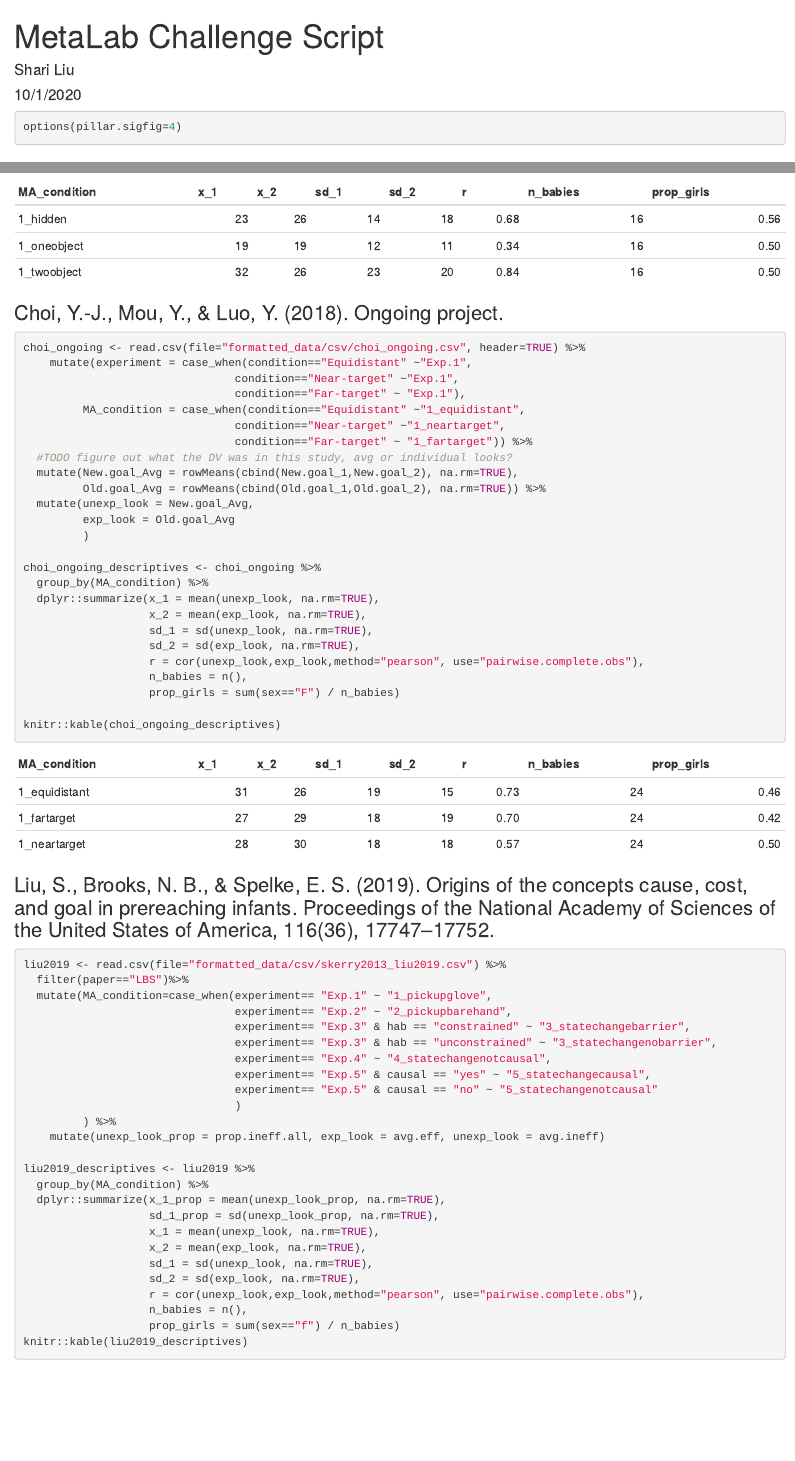
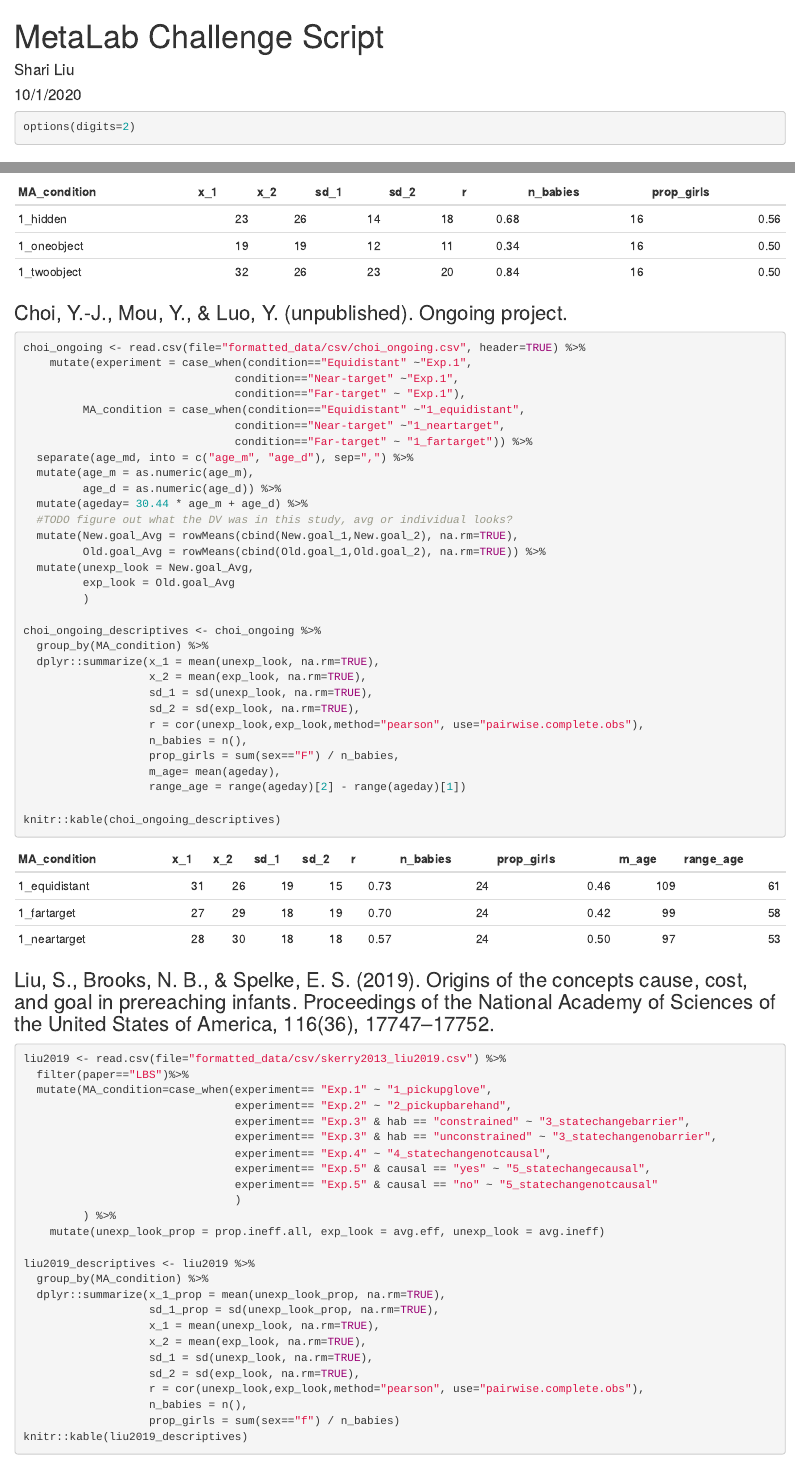
Before and after one commit to shariliu/3meta, an R Markdown document (analysis/descriptives_ESs.Rmd): the page in a window 1100 px wide, from its top, and a second part further down, joined at a grey line. Rendered offline with R 4.5, knitr and Pandoc, with nearby package versions.

Commit message:
add more info for choi unpublished

````diff
--- a/analysis/descriptives_ESs.Rmd
+++ b/analysis/descriptives_ESs.Rmd
@@ -23,7 +23,7 @@ ipak(packages)
 ```
 
 ```{r helper-functions}
-options(pillar.sigfig=4)
+options(digits=2)
 ```
 
 
@@ -164,7 +164,7 @@ choi2018_descriptives <- choi2018 %>%
 knitr::kable(choi2018_descriptives)
 ```
 
-### Choi, Y.-J., Mou, Y., & Luo, Y. (2018). Ongoing project.
+### Choi, Y.-J., Mou, Y., & Luo, Y. (unpublished). Ongoing project.
 
 ```{r choi_ongoing}
 choi_ongoing <- read.csv(file="formatted_data/csv/choi_ongoing.csv", header=TRUE) %>%
@@ -174,6 +174,10 @@ choi_ongoing <- read.csv(file="formatted_data/csv/choi_ongoing.csv", header=TRUE
          MA_condition = case_when(condition=="Equidistant" ~"1_equidistant",
                                 condition=="Near-target" ~"1_neartarget",
                                 condition=="Far-target" ~ "1_fartarget")) %>%
+  separate(age_md, into = c("age_m", "age_d"), sep=",") %>%
+  mutate(age_m = as.numeric(age_m),
+         age_d = as.numeric(age_d)) %>%
+  mutate(ageday= 30.44 * age_m + age_d) %>%
   #TODO figure out what the DV was in this study, avg or individual looks?
   mutate(New.goal_Avg = rowMeans(cbind(New.goal_1,New.goal_2), na.rm=TRUE),
          Old.goal_Avg = rowMeans(cbind(Old.goal_1,Old.goal_2), na.rm=TRUE)) %>%
@@ -189,7 +193,9 @@ choi_ongoing_descriptives <- choi_ongoing %>%
                    sd_2 = sd(exp_look, na.rm=TRUE),
                    r = cor(unexp_look,exp_look,method="pearson", use="pairwise.complete.obs"),
                    n_babies = n(),
-                   prop_girls = sum(sex=="F") / n_babies)
+                   prop_girls = sum(sex=="F") / n_babies,
+                   m_age= mean(ageday),
+                   range_age = range(ageday)[2] - range(ageday)[1])
 
 knitr::kable(choi_ongoing_descriptives)
 ```
````
Also changed, not shown: analysis/descriptives_ESs.html, analysis/orig_data/~$Pumpkin_data for Meta-analysis.xlsx (deleted), 2 other files.
